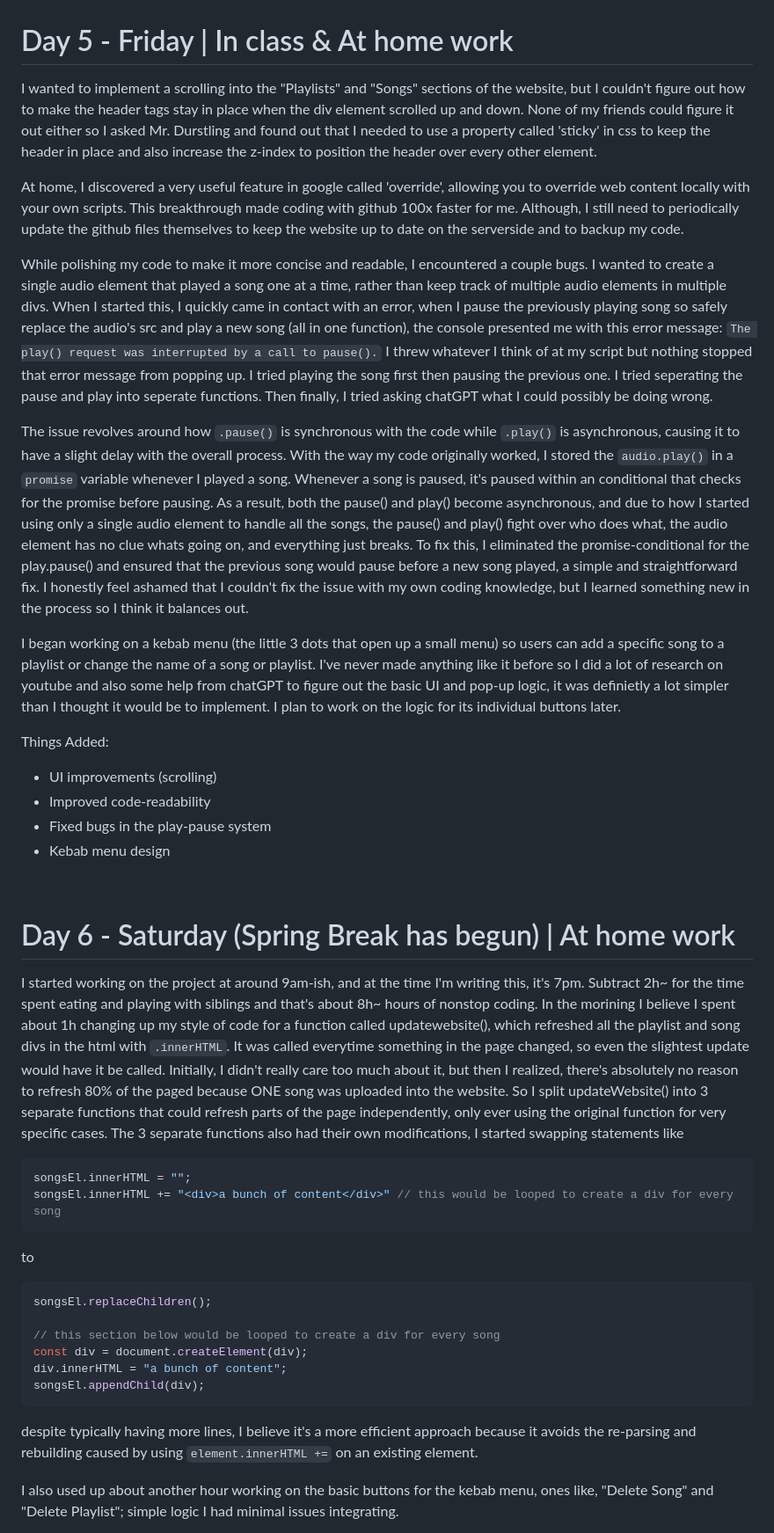
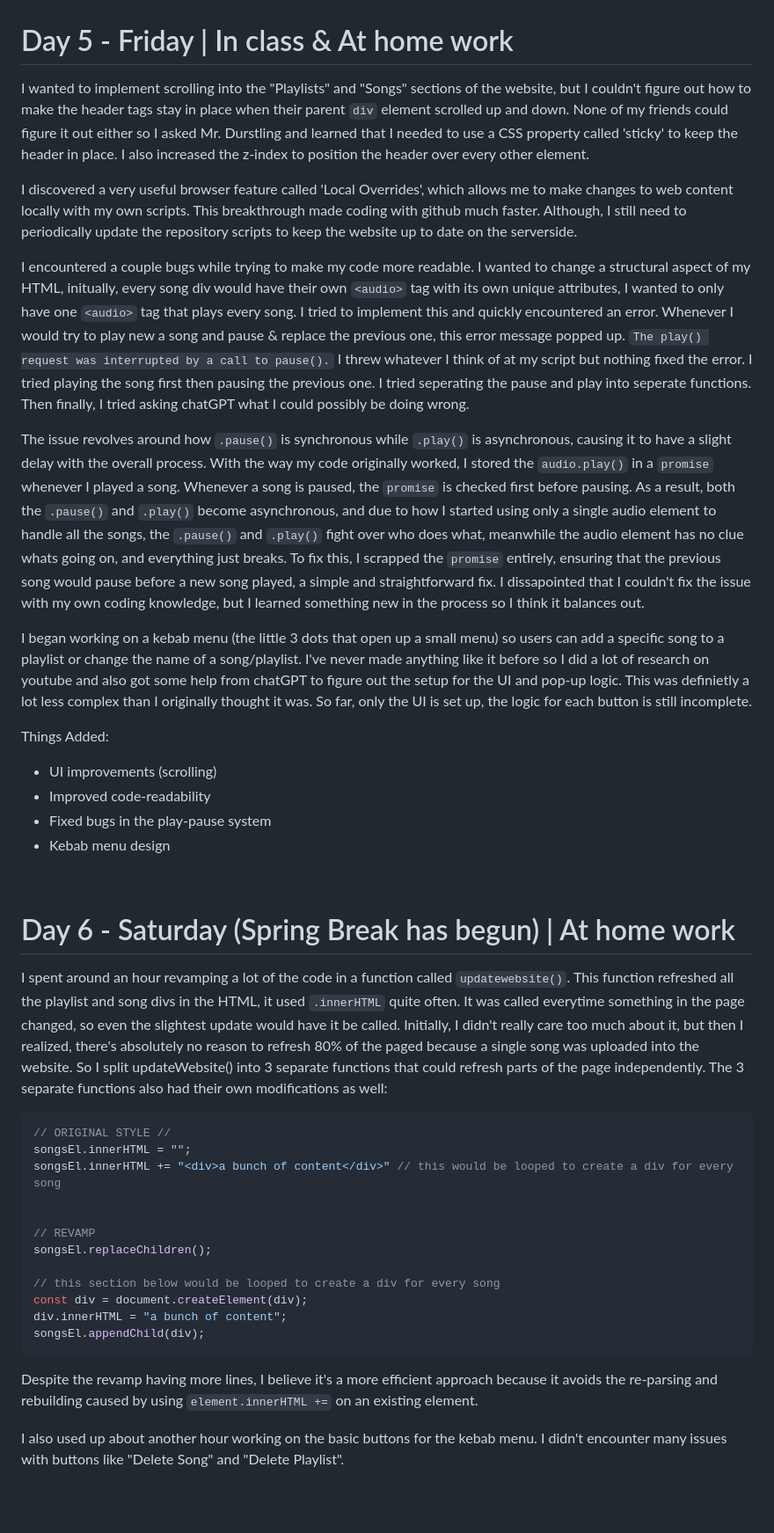
Before and after one commit to divinity-m/Crescendo, a Markdown page: dev_logs.md, the part around one of its changes. Shown at 88% size. Rendered like a GitHub page; blank space fills up the shorter version.

````diff
--- a/dev_logs.md
+++ b/dev_logs.md
@@ -51,18 +50,18 @@ Things Added:
 <br>
 
 # Day 5 - Friday | In class & At home work #
-I wanted to implement a scrolling into the "Playlists" and "Songs" sections of the website, but I couldn't figure out how to make the header tags stay in place when the div element scrolled up and down. None of my friends could figure it out either so I asked Mr. Durstling and found out that I needed to use a property called 'sticky' in css to keep the header in place and also increase the z-index to position the header over every other element.
+I wanted to implement scrolling into the "Playlists" and "Songs" sections of the website, but I couldn't figure out how to make the header tags stay in place when their parent `div` element scrolled up and down. None of my friends could figure it out either so I asked Mr. Durstling and learned that I needed to use a CSS property called 'sticky' to keep the header in place. I also increased the z-index to position the header over every other element.
 
-At home, I discovered a very useful feature in google called 'override', allowing you to override web content locally with your own scripts. This breakthrough made coding with github 100x faster for me. Although, I still need to periodically update the github files themselves to keep the website up to date on the serverside and to backup my code.
+I discovered a very useful browser feature called 'Local Overrides', which allows me to make changes to web content locally with my own scripts. This breakthrough made coding with github much faster. Although, I still need to periodically update the repository scripts to keep the website up to date on the serverside.
 
-While polishing my code to make it more concise and readable, I encountered a couple bugs. I wanted to create a single audio element that played a song one at a time, rather than keep track of multiple audio elements in multiple divs. When I started this, I quickly came in contact with an error, when I pause the previously playing song so safely replace the audio's src and play a new song (all in one function), the console presented me with this error message:
+I encountered a couple bugs while trying to make my code more readable. I wanted to change a structural aspect of my HTML, initually, every song div would have their own `<audio>` tag with its own unique attributes, I wanted to only have one `<audio>` tag that plays every song. I tried to implement this and quickly encountered an error. Whenever I would try to play new a song and pause & replace the previous one, this error message popped up.
 ` The play() request was interrupted by a call to pause(). `
-I threw whatever I think of at my script but nothing stopped that error message from popping up. I tried playing the song first then pausing the previous one. I tried seperating the pause and play into seperate functions. Then finally, I tried asking chatGPT what I could possibly be doing wrong.
+I threw whatever I think of at my script but nothing fixed the error. I tried playing the song first then pausing the previous one. I tried seperating the pause and play into seperate functions. Then finally, I tried asking chatGPT what I could possibly be doing wrong.
 
-The issue revolves around how `.pause()` is synchronous with the code while `.play()` is asynchronous, causing it to have a slight delay with the overall process. With the way my code originally worked, I stored the `audio.play()` in a `promise` variable whenever I played a song. Whenever a song is paused, it's paused within an conditional that checks for the promise before pausing. As a result, both the pause() and play() become asynchronous, and due to how I started using only a single audio element to handle all the songs, the pause() and play() fight over who does what, the audio element has no clue whats going on, and everything just breaks. To fix this, I eliminated the promise-conditional for the play.pause() and ensured that the previous song would pause before a new song played, a simple and straightforward fix.
-I honestly feel ashamed that I couldn't fix the issue with my own coding knowledge, but I learned something new in the process so I think it balances out.
+The issue revolves around how `.pause()` is synchronous while `.play()` is asynchronous, causing it to have a slight delay with the overall process. With the way my code originally worked, I stored the `audio.play()` in a `promise` whenever I played a song. Whenever a song is paused, the `promise` is checked first before pausing. As a result, both the `.pause()` and `.play()` become asynchronous, and due to how I started using only a single audio element to handle all the songs, the `.pause()` and `.play()` fight over who does what, meanwhile the audio element has no clue whats going on, and everything just breaks. To fix this, I scrapped the `promise` entirely, ensuring that the previous song would pause before a new song played, a simple and straightforward fix.
+I dissapointed that I couldn't fix the issue with my own coding knowledge, but I learned something new in the process so I think it balances out.
 
-I began working on a kebab menu (the little 3 dots that open up a small menu) so users can add a specific song to a playlist or change the name of a song or playlist. I've never made anything like it before so I did a lot of research on youtube and also some help from chatGPT to figure out the basic UI and pop-up logic, it was definietly a lot simpler than I thought it would be to implement. I plan to work on the logic for its individual buttons later.
+I began working on a kebab menu (the little 3 dots that open up a small menu) so users can add a specific song to a playlist or change the name of a song/playlist. I've never made anything like it before so I did a lot of research on youtube and also got some help from chatGPT to figure out the setup for the UI and pop-up logic. This was definietly a lot less complex than I originally thought it was. So far, only the UI is set up, the logic for each button is still incomplete.
 
 Things Added:
  - UI improvements (scrolling)
@@ -73,14 +72,14 @@ Things Added:
 <br>
 
 # Day 6 - Saturday (Spring Break has begun) | At home work #
-I started working on the project at around 9am-ish, and at the time I'm writing this, it's 7pm. Subtract 2h~ for the time spent eating and playing with siblings and that's about 8h~ hours of nonstop coding.
-In the morining I believe I spent about 1h changing up my style of code for a function called updatewebsite(), which refreshed all the playlist and song divs in the html with `.innerHTML`. It was called everytime something in the page changed, so even the slightest update would have it be called. Initially, I didn't really care too much about it, but then I realized, there's absolutely no reason to refresh 80% of the paged because ONE song was uploaded into the website. So I split updateWebsite() into 3 separate functions that could refresh parts of the page independently, only ever using the original function for very specific cases. The 3 separate functions also had their own modifications, I started swapping statements like
+I spent around an hour revamping a lot of the code in a function called `updatewebsite()`. This function refreshed all the playlist and song divs in the HTML, it used `.innerHTML` quite often. It was called everytime something in the page changed, so even the slightest update would have it be called. Initially, I didn't really care too much about it, but then I realized, there's absolutely no reason to refresh 80% of the paged because a single song was uploaded into the website. So I split updateWebsite() into 3 separate functions that could refresh parts of the page independently. The 3 separate functions also had their own modifications as well:
 ``` javascript
+// ORIGINAL STYLE //
 songsEl.innerHTML = "";
 songsEl.innerHTML += "<div>a bunch of content</div>" // this would be looped to create a div for every song
-```
-to
-```javascript
+
+
+// REVAMP
 songsEl.replaceChildren();
 
 // this section below would be looped to create a div for every song
@@ -88,7 +87,7 @@ const div = document.createElement(div);
 div.innerHTML = "a bunch of content";
 songsEl.appendChild(div);
 ```
-despite typically having more lines, I believe it's a more efficient approach because it avoids the re-parsing and rebuilding caused by using `element.innerHTML +=` on an existing element.
+Despite the revamp having more lines, I believe it's a more efficient approach because it avoids the re-parsing and rebuilding caused by using `element.innerHTML +=` on an existing element.
 
-I also used up about another hour working on the basic buttons for the kebab menu, ones like, "Delete Song" and "Delete Playlist"; simple logic I had minimal issues integrating.
+I also used up about another hour working on the basic buttons for the kebab menu. I didn't encounter many issues with buttons like "Delete Song" and "Delete Playlist".
 
````
Also changed, not shown: other parts of dev_logs.md (+20 -21 lines).
